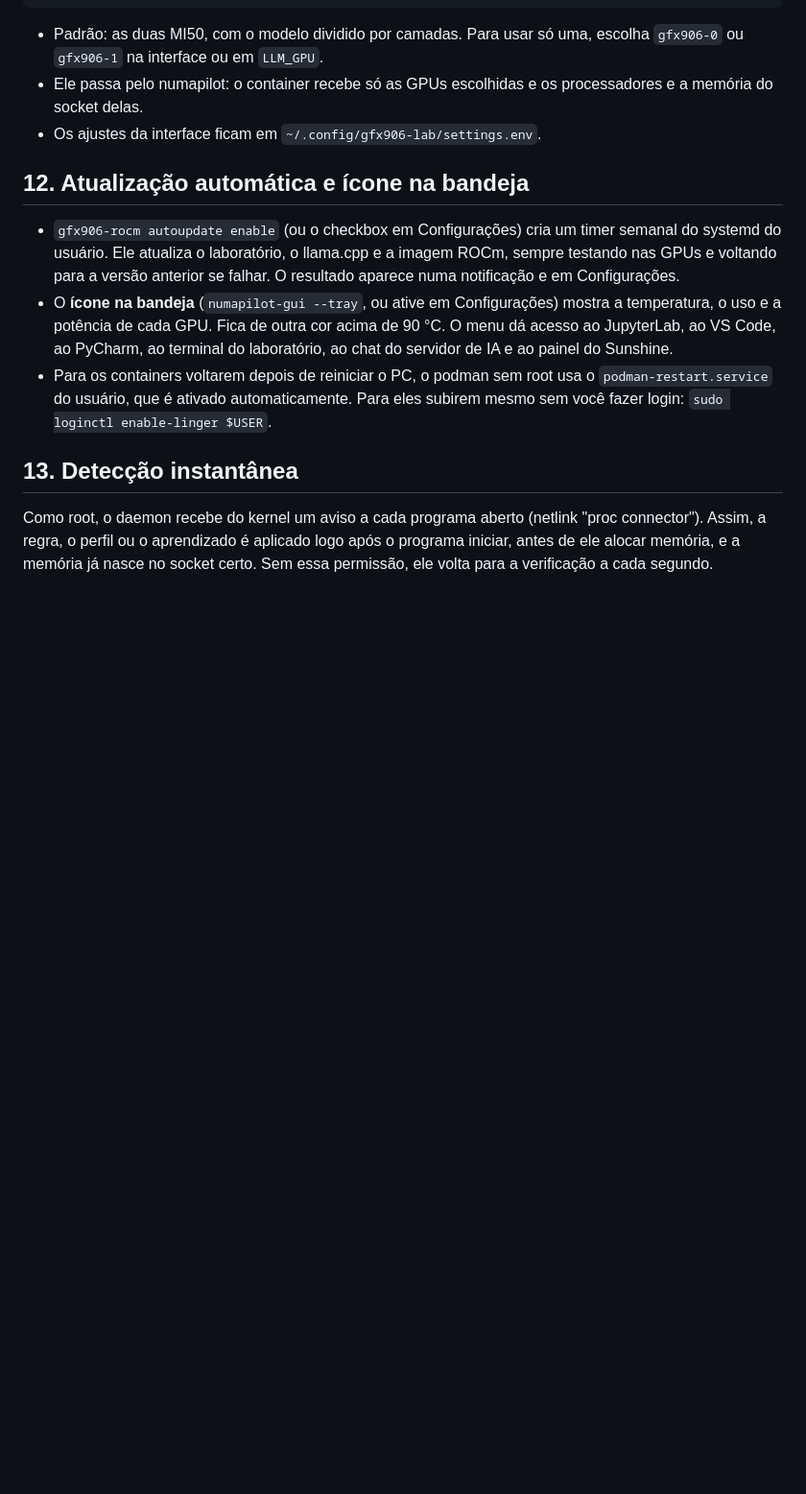
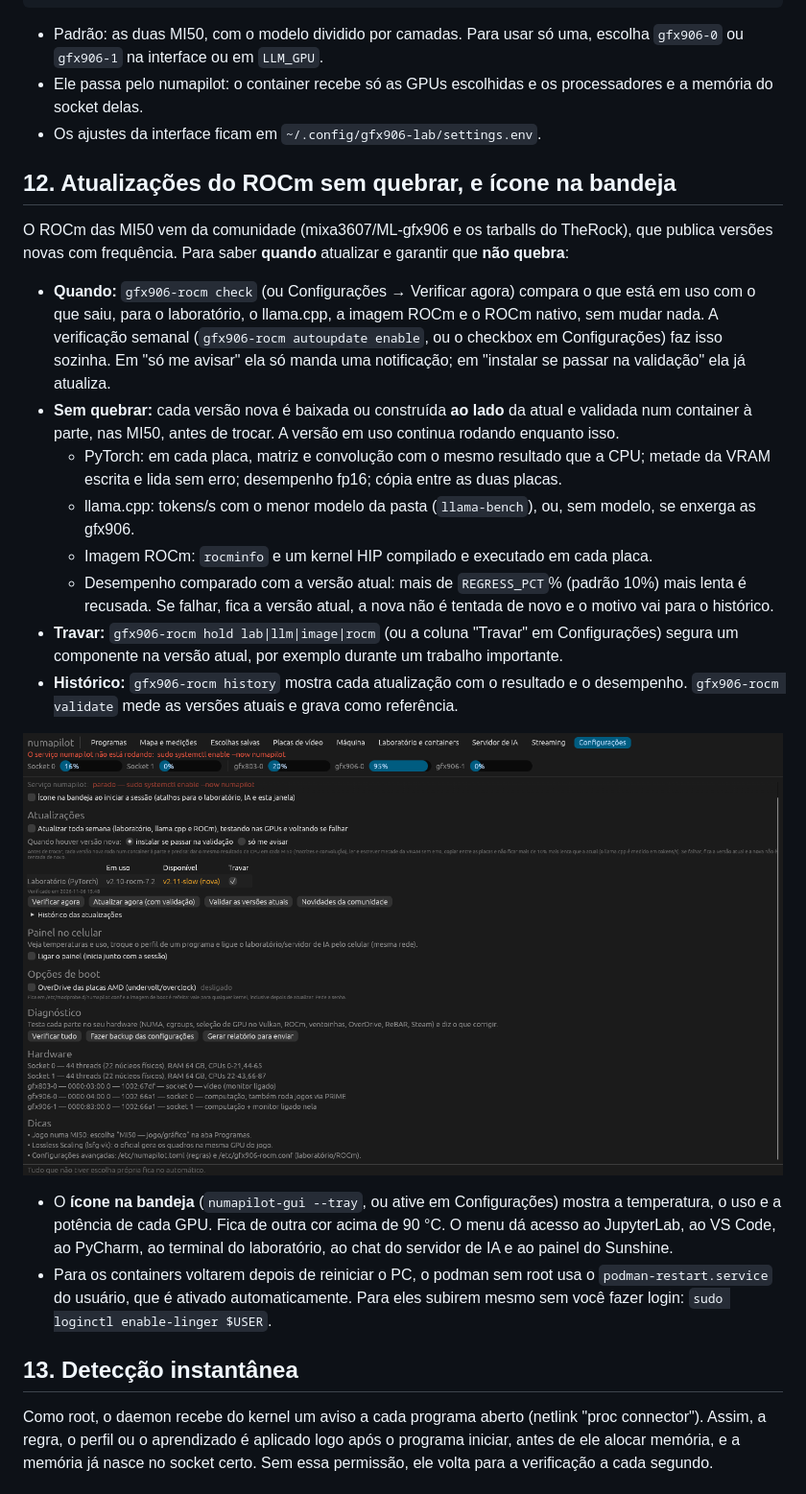
Before and after one commit to lucasfracaro/numapilot, a Markdown page: README.md, the part around one of its changes. Shown at 96% size. Drawn GitHub-style; pictures changed too: docs/atualizacoes.png (added); blank space fills up the shorter version.

```diff
--- a/README.md
+++ b/README.md
@@ -376,11 +396,32 @@ gfx906-rocm llm update                     # build nova do llama.cpp (volta se f
   do socket delas.
 - Os ajustes da interface ficam em `~/.config/gfx906-lab/settings.env`.
 
-## 12. Atualização automática e ícone na bandeja
+## 12. Atualizações do ROCm sem quebrar, e ícone na bandeja
 
-- `gfx906-rocm autoupdate enable` (ou o checkbox em Configurações) cria um timer semanal do systemd
-  do usuário. Ele atualiza o laboratório, o llama.cpp e a imagem ROCm, sempre testando nas GPUs e
-  voltando para a versão anterior se falhar. O resultado aparece numa notificação e em Configurações.
+O ROCm das MI50 vem da comunidade (mixa3607/ML-gfx906 e os tarballs do TheRock), que publica
+versões novas com frequência. Para saber **quando** atualizar e garantir que **não quebra**:
+
+- **Quando:** `gfx906-rocm check` (ou Configurações → Verificar agora) compara o que está em uso
+  com o que saiu, para o laboratório, o llama.cpp, a imagem ROCm e o ROCm nativo, sem mudar nada.
+  A verificação semanal (`gfx906-rocm autoupdate enable`, ou o checkbox em Configurações) faz isso
+  sozinha. Em "só me avisar" ela só manda uma notificação; em "instalar se passar na validação"
+  ela já atualiza.
+- **Sem quebrar:** cada versão nova é baixada ou construída **ao lado** da atual e validada num
+  container à parte, nas MI50, antes de trocar. A versão em uso continua rodando enquanto isso.
+  - PyTorch: em cada placa, matriz e convolução com o mesmo resultado que a CPU; metade da VRAM
+    escrita e lida sem erro; desempenho fp16; cópia entre as duas placas.
+  - llama.cpp: tokens/s com o menor modelo da pasta (`llama-bench`), ou, sem modelo, se enxerga as
+    gfx906.
+  - Imagem ROCm: `rocminfo` e um kernel HIP compilado e executado em cada placa.
+  - Desempenho comparado com a versão atual: mais de `REGRESS_PCT`% (padrão 10%) mais lenta é
+    recusada.
+  Se falhar, fica a versão atual, a nova não é tentada de novo e o motivo vai para o histórico.
+- **Travar:** `gfx906-rocm hold lab|llm|image|rocm` (ou a coluna "Travar" em Configurações) segura um
+  componente na versão atual, por exemplo durante um trabalho importante.
+- **Histórico:** `gfx906-rocm history` mostra cada atualização com o resultado e o desempenho.
+  `gfx906-rocm validate` mede as versões atuais e grava como referência.
+
+![Atualizações](docs/atualizacoes.png)
 - O **ícone na bandeja** (`numapilot-gui --tray`, ou ative em Configurações) mostra a temperatura,
   o uso e a potência de cada GPU. Fica de outra cor acima de 90 °C. O menu dá acesso ao JupyterLab,
   ao VS Code, ao PyCharm, ao terminal do laboratório, ao chat do servidor de IA e ao painel do Sunshine.
```
Also changed, not shown: other parts of README.md (+23 -3 lines), docs/TESTES.md (added, +84 -0 lines), 9 other files.
